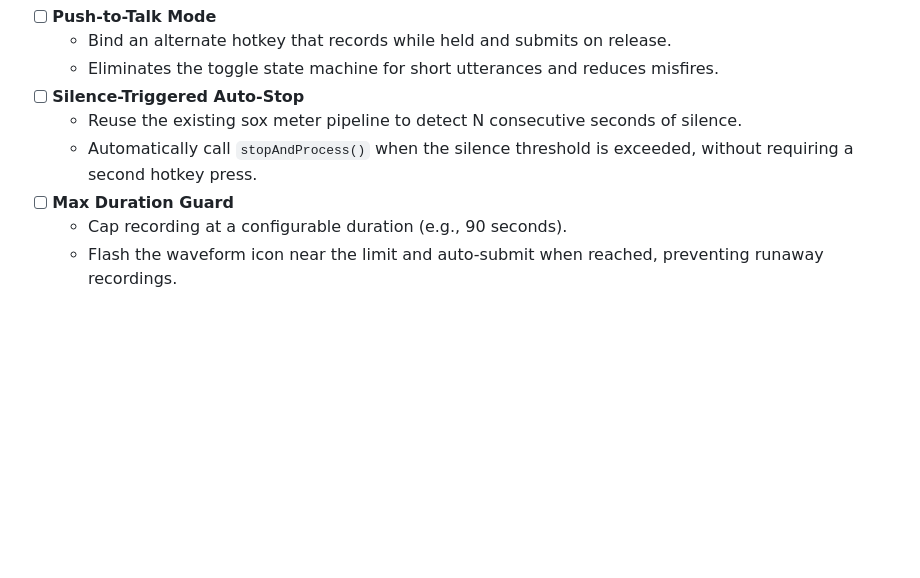
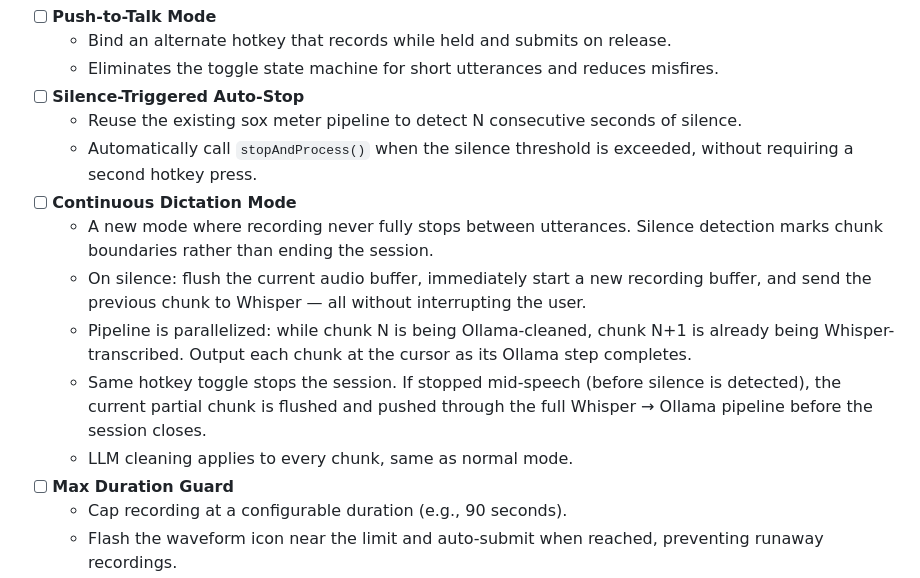
Before and after one commit to vlandeiro/vibes, a Markdown page: TASKS.md, the part around the change. GitHub-like rendering; blank space fills up the shorter version.

Commit message:
Add Continuous Dictation Mode task to backlog
Documents the parallel Whisper→Ollama pipeline design: silence detection
flushes chunks while recording resumes immediately, with chunk N being
Ollama-cleaned concurrently with chunk N+1 being Whisper-transcribed.

Co-Authored-By: Claude Sonnet 4.6 <noreply@anthropic.com>

```diff
--- a/TASKS.md
+++ b/TASKS.md
@@ -45,6 +45,12 @@
 - [ ] **Silence-Triggered Auto-Stop**
   - Reuse the existing sox meter pipeline to detect N consecutive seconds of silence.
   - Automatically call `stopAndProcess()` when the silence threshold is exceeded, without requiring a second hotkey press.
+- [ ] **Continuous Dictation Mode**
+  - A new mode where recording never fully stops between utterances. Silence detection marks chunk boundaries rather than ending the session.
+  - On silence: flush the current audio buffer, immediately start a new recording buffer, and send the previous chunk to Whisper — all without interrupting the user.
+  - Pipeline is parallelized: while chunk N is being Ollama-cleaned, chunk N+1 is already being Whisper-transcribed. Output each chunk at the cursor as its Ollama step completes.
+  - Same hotkey toggle stops the session. If stopped mid-speech (before silence is detected), the current partial chunk is flushed and pushed through the full Whisper → Ollama pipeline before the session closes.
+  - LLM cleaning applies to every chunk, same as normal mode.
 - [ ] **Max Duration Guard**
   - Cap recording at a configurable duration (e.g., 90 seconds).
   - Flash the waveform icon near the limit and auto-submit when reached, preventing runaway recordings.
```
